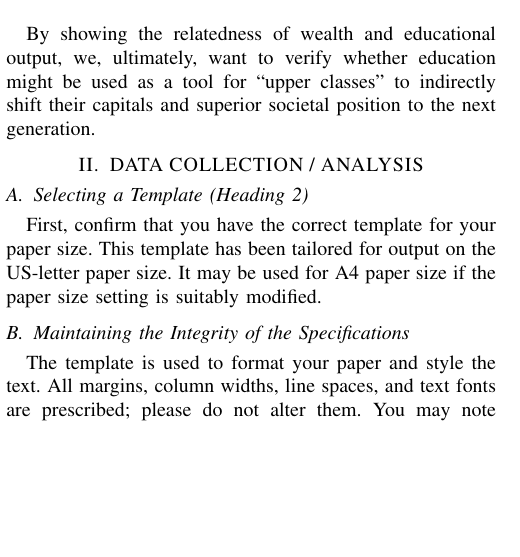
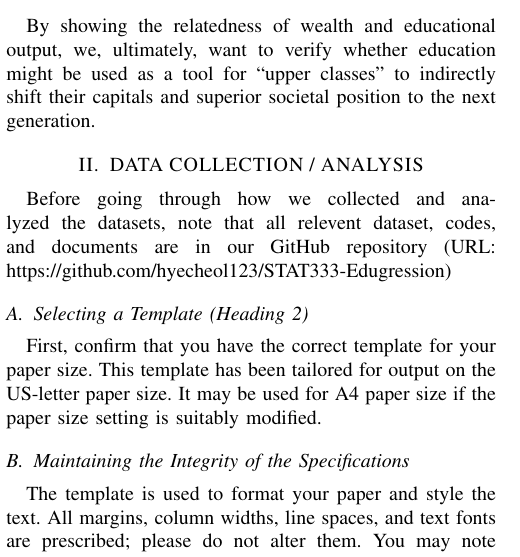
Before and after one commit to hyecheol123/STAT333-Edugression, a LaTeX paper (report/report.tex): part of one column of page 1 of 3, cut so that both start at the same text, the shorter picture padded with empty space. Compiled offline with pdfLaTeX.

Commit message:
Added GitHub Link

```diff
--- a/report/report.tex
+++ b/report/report.tex
@@ -78,6 +78,8 @@ Specifically, we want to show that the areas with higher economic status and wit
 By showing the relatedness of wealth and educational output, we, ultimately, want to verify whether education might be used as a tool for “upper classes” to indirectly shift their capitals and superior societal position to the next generation.
 
 \section{DATA COLLECTION / ANALYSIS}
+
+Before going through how we collected and analyzed the datasets, note that all relevent dataset, codes, and documents are in our GitHub repository (URL: https://github.com/hyecheol123/STAT333-Edugression)
 
 \subsection{Selecting a Template (Heading 2)}
 
```
